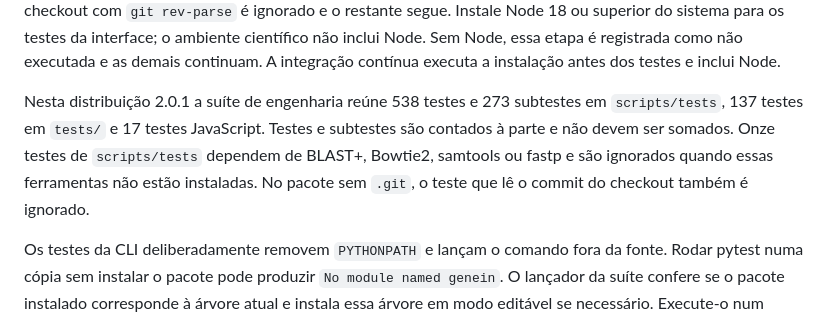
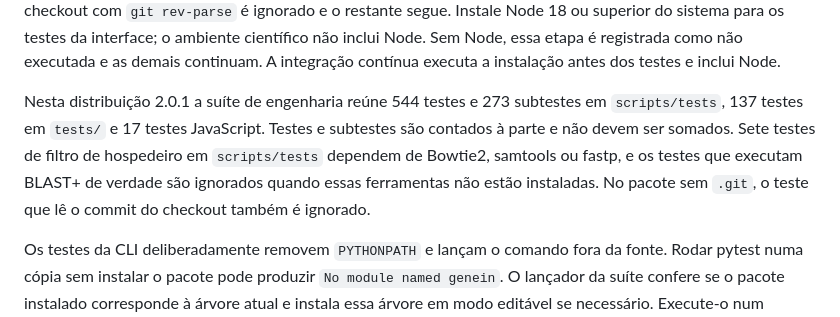
Before and after one commit to AlexgrothViro/GENE-IN-2.0.0, a Markdown page: docs/guia-de-desenvolvimento.md, the part around the change. Rendered like a GitHub page.

```diff
--- a/docs/guia-de-desenvolvimento.md
+++ b/docs/guia-de-desenvolvimento.md
@@ -12,7 +12,7 @@ make test
 
 `make test` executa a suíte de engenharia: pytest em `scripts/tests` e em `tests/`, regressões shell, sintaxe Bash, compilação Python e testes JavaScript quando Node está disponível. No pacote instalado, o mesmo alvo é `bash bundle/run.sh test`. Essa execução continua no ZIP, que não traz a pasta `.git`: o teste que compara o checkout com `git rev-parse` é ignorado e o restante segue. Instale Node 18 ou superior do sistema para os testes da interface; o ambiente científico não inclui Node. Sem Node, essa etapa é registrada como não executada e as demais continuam. A integração contínua executa a instalação antes dos testes e inclui Node.
 
-Nesta distribuição 2.0.1 a suíte de engenharia reúne 538 testes e 273 subtestes em `scripts/tests`, 137 testes em `tests/` e 17 testes JavaScript. Testes e subtestes são contados à parte e não devem ser somados. Onze testes de `scripts/tests` dependem de BLAST+, Bowtie2, samtools ou fastp e são ignorados quando essas ferramentas não estão instaladas. No pacote sem `.git`, o teste que lê o commit do checkout também é ignorado.
+Nesta distribuição 2.0.1 a suíte de engenharia reúne 544 testes e 273 subtestes em `scripts/tests`, 137 testes em `tests/` e 17 testes JavaScript. Testes e subtestes são contados à parte e não devem ser somados. Sete testes de filtro de hospedeiro em `scripts/tests` dependem de Bowtie2, samtools ou fastp, e os testes que executam BLAST+ de verdade são ignorados quando essas ferramentas não estão instaladas. No pacote sem `.git`, o teste que lê o commit do checkout também é ignorado.
 
 Os testes da CLI deliberadamente removem `PYTHONPATH` e lançam o comando fora da fonte. Rodar pytest numa cópia sem instalar o pacote pode produzir `No module named genein`. O lançador da suíte confere se o pacote instalado corresponde à árvore atual e instala essa árvore em modo editável se necessário. Execute-o num ambiente destinado a esse checkout.
 
```
Also changed, not shown: descarte/lancamento-20out.md (+1 -1 lines).
